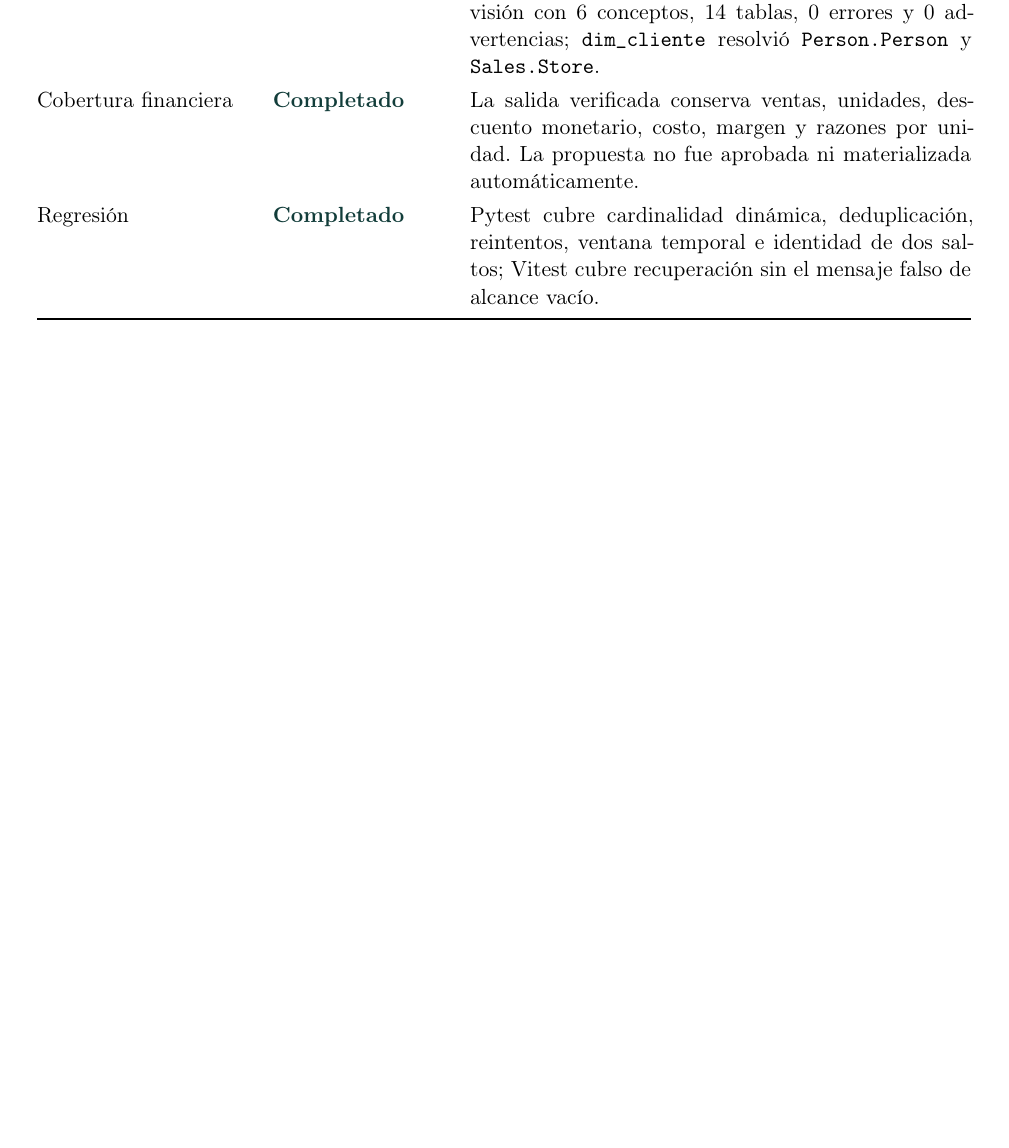
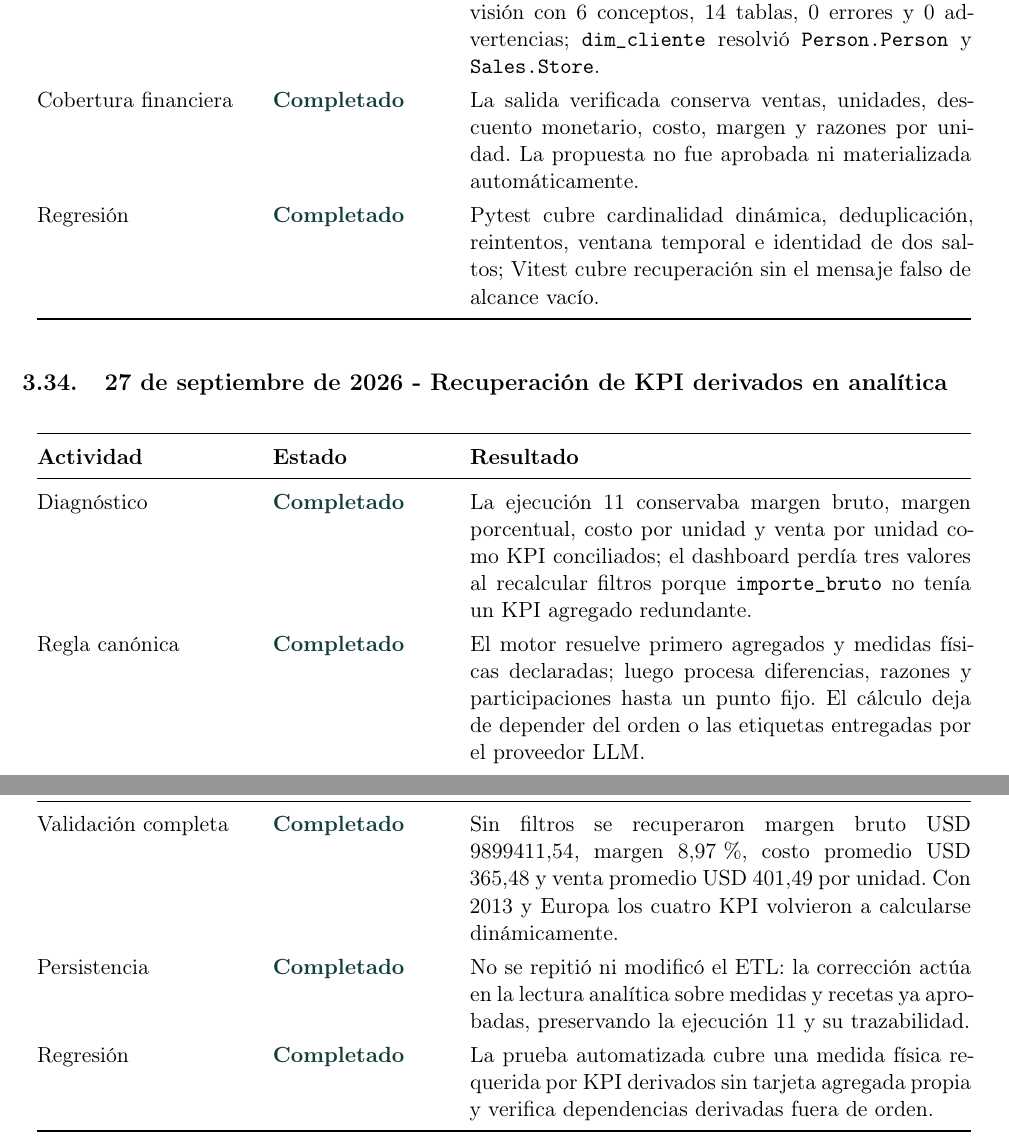
Before and after one commit to LFXAS/prototipo-bi-ia, a LaTeX document (docs/logbook/bitacora.tex): part of page 42 of 48 before the commit and two parts of pages 42 and 43 of 49 after it, the two joined at a grey line, cut so that both start at the same text, the shorter picture padded with empty space. Compiled offline with pdfLaTeX.

Commit message:
docs: registrar recuperación analítica de KPI

```diff
--- a/docs/logbook/bitacora.tex
+++ b/docs/logbook/bitacora.tex
@@ -899,3 +899,10 @@ La primera ejecución aislada de \file{docker compose run --rm migrate} utilizó
   \bottomrule
 \end{longtable}
 
+\subsection{27 de septiembre de 2026 - Recuperación de KPI derivados en analítica}
+
+\begin{longtable}{@{}p{0.22\textwidth}p{0.18\textwidth}p{0.52\textwidth}@{}}
+  \toprule
+  \textbf{Actividad} & \textbf{Estado} & \textbf{Resultado} \\
+  \midrule
+  \endfirsthead
@@ -902,3 +913,11 @@ La primera ejecución aislada de \file{docker compose run --rm migrate} utilizó
+  Diagnóstico & \statusok & La ejecución 11 conservaba margen bruto, margen porcentual, costo por unidad y venta por unidad como KPI conciliados; el dashboard perdía tres valores al recalcular filtros porque \file{importe\_bruto} no tenía un KPI agregado redundante. \\
+  Regla canónica & \statusok & El motor resuelve primero agregados y medidas físicas declaradas; luego procesa diferencias, razones y participaciones hasta un punto fijo. El cálculo deja de depender del orden o las etiquetas entregadas por el proveedor LLM. \\
+  Validación completa & \statusok & Sin filtros se recuperaron margen bruto USD 9899411,54, margen 8,97\,\%, costo promedio USD 365,48 y venta promedio USD 401,49 por unidad. Con 2013 y Europa los cuatro KPI volvieron a calcularse dinámicamente. \\
+  Persistencia & \statusok & No se repitió ni modificó el ETL: la corrección actúa en la lectura analítica sobre medidas y recetas ya aprobadas, preservando la ejecución 11 y su trazabilidad. \\
+  Regresión & \statusok & La prueba automatizada cubre una medida física requerida por KPI derivados sin tarjeta agregada propia y verifica dependencias derivadas fuera de orden. \\
+  \bottomrule
+\end{longtable}
+
 \section{Matriz de verificación de la fase}
 
 \begin{tabularx}{\textwidth}{@{}X l X@{}}
```
Also changed, not shown: docs/logbook/bitacora.pdf, docs/logbook/bitacora.tex (11 more changed lines).
